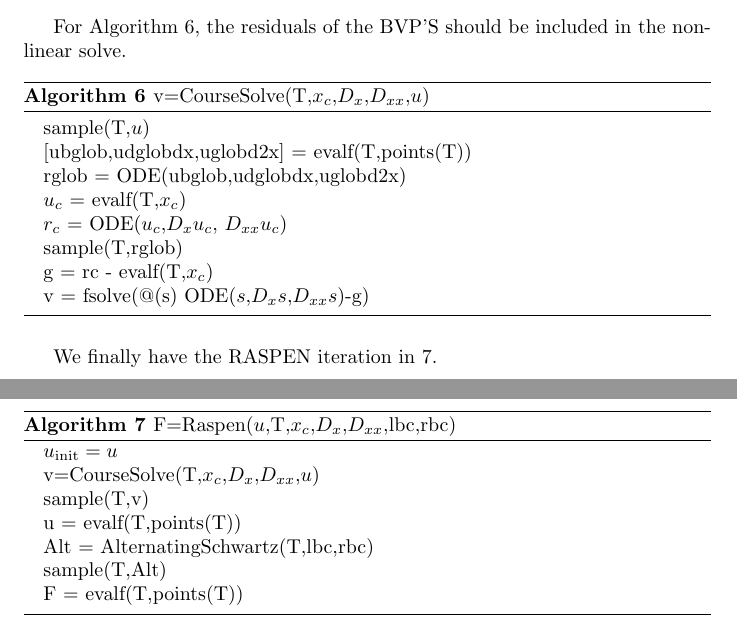
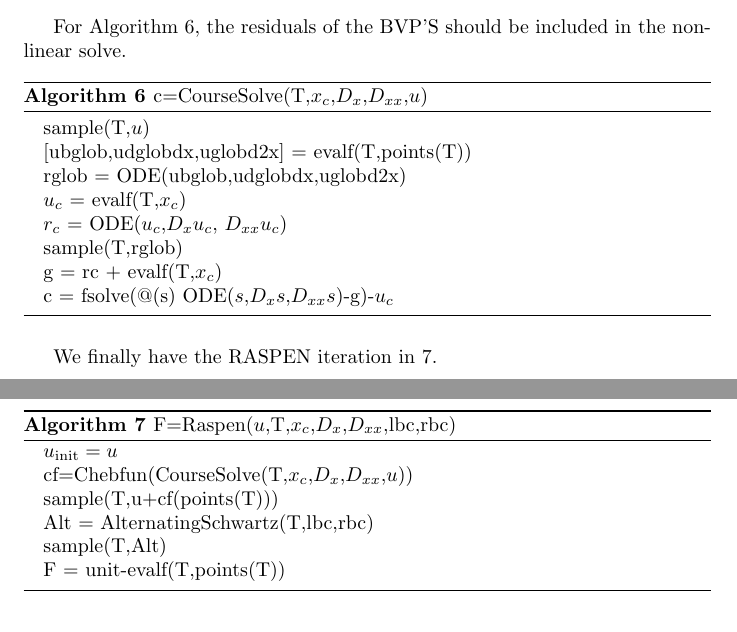
Before and after one commit to tobydriscoll/blinking-pum, a LaTeX document (PUNDJOURNAL.tex): two parts of pages 7 and 8 of 8, joined at a grey line, cut so that both start at the same text. Compiled offline with pdfLaTeX; a LaTeX package or settings file that is missing is left out.

Commit message:
updated pseudo code for RASPEN

```diff
--- a/PUNDJOURNAL.tex
+++ b/PUNDJOURNAL.tex
@@ -347,7 +347,7 @@ Here I lay out a plan for our to approach the Raspin Solver for a 1D BVP. Here,
 For Algorithm~\ref{alg9}, the residuals of the BVP'S should be included in the nonlinear solve.
 
 \begin{algorithm}[!h]
-\caption{v=CourseSolve(T,$x_c$,$D_x$,$D_{xx}$,$u$)}
+\caption{c=CourseSolve(T,$x_c$,$D_x$,$D_{xx}$,$u$)}
 \label{alg9}
 \begin{algorithmic}
 \STATE sample(T,$u$)
@@ -356,8 +356,8 @@ For Algorithm~\ref{alg9}, the residuals of the BVP'S should be included in the n
 \STATE $u_c$ = evalf(T,$x_c$)
 \STATE $r_c$ = ODE($u_c$,$D_x u_c$, $D_{xx} u_c$)
 \STATE sample(T,rglob)
-\STATE g = rc - evalf(T,$x_c$)
-\STATE v = fsolve(@(s) ODE($s$,$D_x s$,$D_{xx} s$)-g)
+\STATE g = rc + evalf(T,$x_c$)
+\STATE c = fsolve(@(s) ODE($s$,$D_x s$,$D_{xx} s$)-g)-$u_c$
 \end{algorithmic}
 \end{algorithm}
 
@@ -367,12 +367,11 @@ We finally have the RASPEN iteration in \ref{alg10}.
 \label{alg10}
 \begin{algorithmic}
 \STATE $u_{\text{init}}=u$
-\STATE v=CourseSolve(T,$x_c$,$D_x$,$D_{xx}$,$u$)
-\STATE sample(T,v)
-\STATE u = evalf(T,points(T))
+\STATE cf=Chebfun(CourseSolve(T,$x_c$,$D_x$,$D_{xx}$,$u$))
+\STATE sample(T,u+cf(points(T)))
 \STATE Alt = AlternatingSchwartz(T,lbc,rbc)
 \STATE sample(T,Alt)
-\STATE F = evalf(T,points(T))
+\STATE F = unit-evalf(T,points(T))
 \end{algorithmic}
 \end{algorithm}
 
```
Also changed, not shown: PUNDJOURNAL.pdf.
